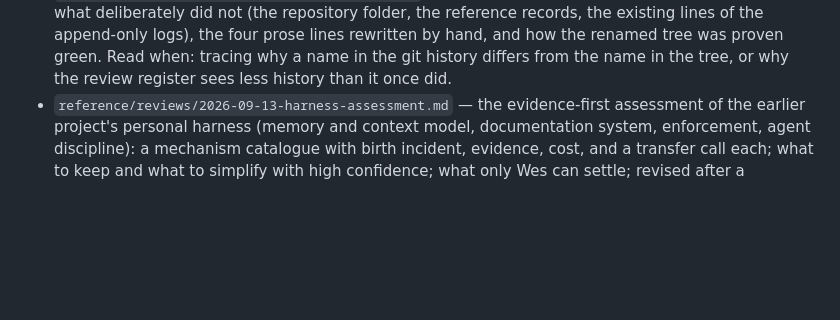
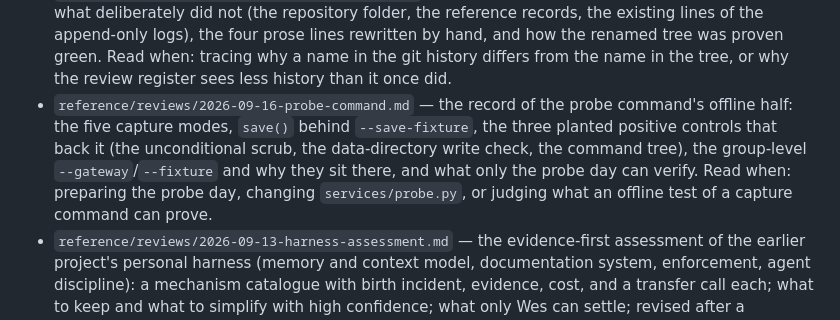
Before and after one commit to WhowellGit/threaddigest, a Markdown page: docs/INDEX.md, the part around the change. GitHub-like rendering; blank space fills up the shorter version.

Commit message:
Register the probe command's offline half (00dc5b3)
The probe commit touches tests/gates/test_mutating_commands.py, which is a
review-required surface, so the register gate has been red on main since it landed.
This is the row and the record it cites.

The record states the seat honestly: the session that built the command under a
bounded brief, offline against the fake gateway, not an independent reader. Its
evidence is the three positive controls the builder planted and reverted -- save()'s
own unconditional scrub, the data-directory write check on --save-fixture, and the
command tree -- and each of the three tests was read against the claim made for it
before this record was written.

It also records what cannot be verified yet: every wire shape. The command has only
run against FakeRedditGateway, so the tests establish the command's own behaviour and
not that the real API returns the fields the capture modes read. That is the probe
day's job, and the reason the modes exist.

```diff
--- a/docs/INDEX.md
+++ b/docs/INDEX.md
@@ -134,6 +134,7 @@ verified-at: M1a-A
 - `reference/reviews/2026-09-16-plan-v2-deep-review-E1-collector-claims.md` — seat E1: every behavioural claim about the built collector checked against code and tests; the severity claim, the nonexistent degraded status, the unwired removal signal and per-run backup. Read when: the summary record's finding cites it.
 - `reference/reviews/2026-09-16-plan-v2-deep-review-E2-storage-claims.md` — seat E2: every behavioural claim about storage, migrations, backups, health and deployment checked; the unbuilt retention story, the no-source run, the freshness clause. Read when: the summary record's finding cites it.
 - `reference/reviews/2026-09-16-project-rename.md` — the record of the project rename: what moved, what deliberately did not (the repository folder, the reference records, the existing lines of the append-only logs), the four prose lines rewritten by hand, and how the renamed tree was proven green. Read when: tracing why a name in the git history differs from the name in the tree, or why the review register sees less history than it once did.
+- `reference/reviews/2026-09-16-probe-command.md` — the record of the probe command's offline half: the five capture modes, `save()` behind `--save-fixture`, the three planted positive controls that back it (the unconditional scrub, the data-directory write check, the command tree), the group-level `--gateway`/`--fixture` and why they sit there, and what only the probe day can verify. Read when: preparing the probe day, changing `services/probe.py`, or judging what an offline test of a capture command can prove.
 - `reference/reviews/2026-09-13-harness-assessment.md` — the evidence-first assessment of the earlier project's personal harness (memory and context model, documentation system, enforcement, agent discipline): a mechanism catalogue with birth incident, evidence, cost, and a transfer call each; what to keep and what to simplify with high confidence; what only Wes can settle; revised after a steelman pass that defended the original harness. Read when: deciding whether to adopt a practice from the earlier project, or pruning the reference material.
 - `reference/reviews/2026-09-13-documentation-practices-assessment.md` — which of the earlier project's documentation and memory practices to adopt, adapt, or leave, from a usage census of 1,127 transcripts and a reading of its documentation system: the day-one set for any new project, the skip list with the measured costs, and eight decisions. Read when: adding a document class, a register, or a memory mechanism.
 - `reference/reviews/2026-09-13-harness-questions-answered.md` — the 26 harness questions answered from the earlier project's repository backup, transcripts, and never-committed material (19 at high confidence): what fired versus what redirected work, installed versus written, read versus written, used versus defined; the catalogue rows the evidence moves; grounded recommendations for the earlier repository; ten decisions for Wes. Read when: re-scoring a harness catalogue row, or deciding whether an advisory mechanism is worth building.
```
Also changed, not shown: 2 other files.
